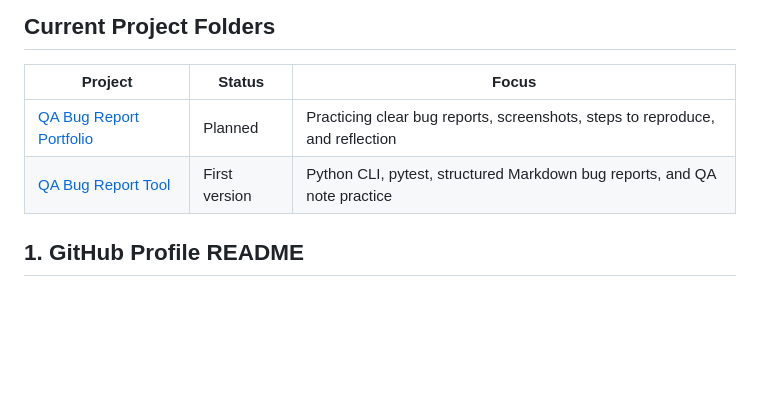
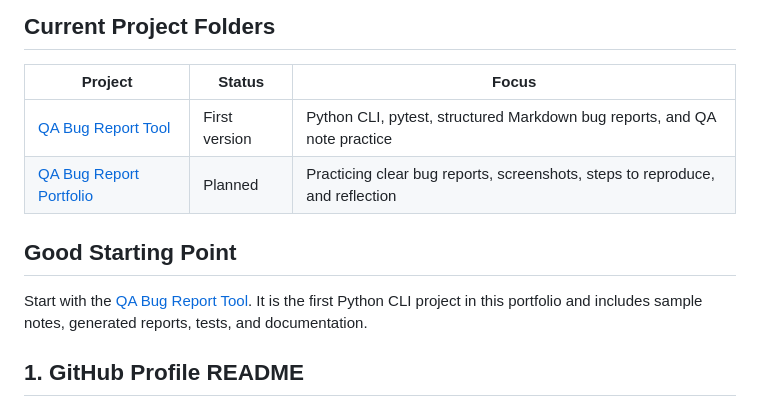
Before and after one commit to KintsugiKoko/KintsugiKoko, a Markdown page: projects/README.md, the part around the change. Rendered like a GitHub page; blank space fills up the shorter version.

```diff
--- a/projects/README.md
+++ b/projects/README.md
@@ -8,8 +8,12 @@ These are not full game projects yet. They are small practice projects that help
 
 | Project | Status | Focus |
 | --- | --- | --- |
+| [QA Bug Report Tool](qa-bug-report-tool/README.md) | First version | Python CLI, pytest, structured Markdown bug reports, and QA note practice |
 | [QA Bug Report Portfolio](qa-bug-report-portfolio/README.md) | Planned | Practicing clear bug reports, screenshots, steps to reproduce, and reflection |
-| [QA Bug Report Tool](qa-bug-report-tool/README.md) | First version | Python CLI, pytest, structured Markdown bug reports, and QA note practice |
+
+## Good Starting Point
+
+Start with the [QA Bug Report Tool](qa-bug-report-tool/README.md). It is the first Python CLI project in this portfolio and includes sample notes, generated reports, tests, and documentation.
 
 ## 1. GitHub Profile README
 
```
Also changed, not shown: README.md (+3 -1 lines).
